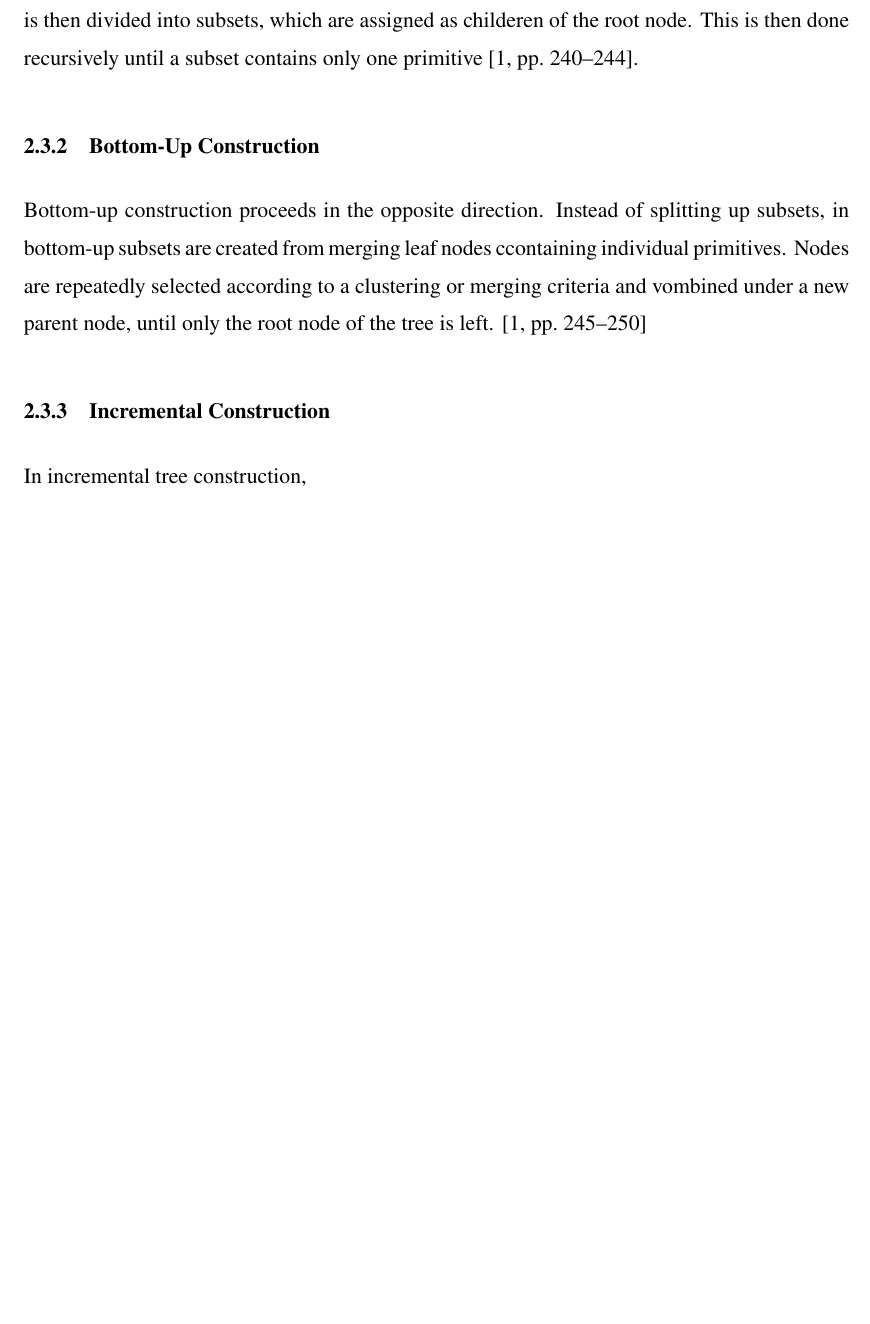
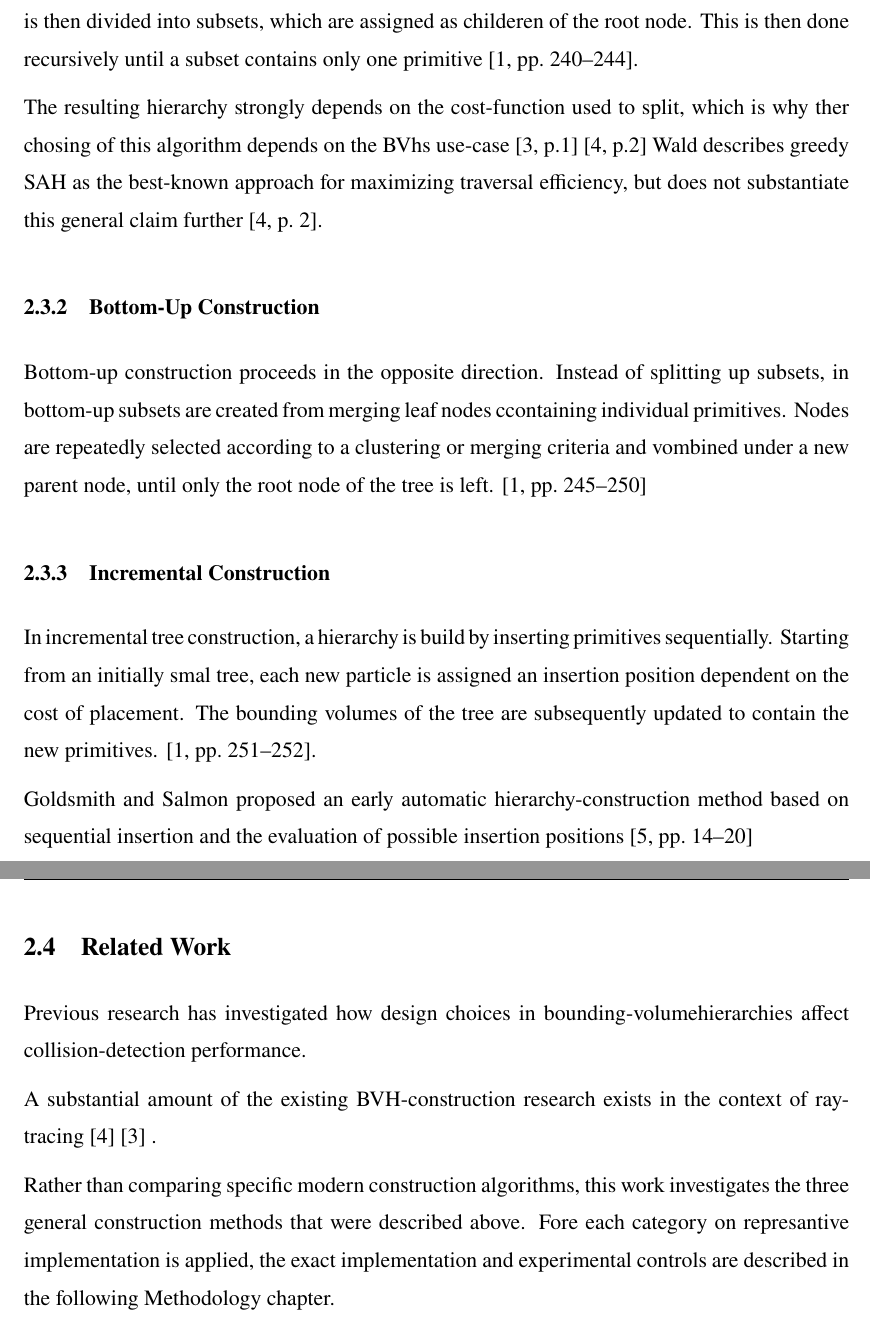
Before and after one commit to xXuserseXx/WAB-II-BVH, a LaTeX thesis (paper/example-thesis.tex, which reads paper/chapters/_2_Related_Work.tex): part of page 10 of 17 before the commit and two parts of pages 10 and 11 of 18 after it, the two joined at a grey line, cut so that both start at the same text, the shorter picture padded with empty space. Compiled offline with pdfLaTeX.

Commit message:
Further literature progress, some new sources. Still need to go deeper into walds claim that sah is already identified as the best, that might fuck things up

```diff
--- a/paper/chapters/_2_Related_Work.tex
+++ b/paper/chapters/_2_Related_Work.tex
@@ -36,13 +37,33 @@ Although algorithms within these categories differ in the heuristics used, those
 Top-down construction begins with aöö primitives assigned to the root node.
 The primitive set is then divided into subsets, which are assigned as childeren of the root node. This is then done recursively until a subset contains only one primitive \cite[pp.~240--244]{ericson2004real}.
 
+The resulting hierarchy strongly depends on the cost-function used to split, which is why ther chosing of this algorithm depends on the BVhs use-case \cite[p.1]{walter2008agglomerative} \cite[p.2]{wald2007sah}
+Wald describes greedy SAH as the best-known approach for maximizing traversal efficiency, but does not substantiate this general claim further \cite[p.~2]{wald2007sah}.
+
 \subsection{Bottom-Up Construction}
 
 Bottom-up construction proceeds in the opposite direction. Instead of splitting up subsets, in bottom-up subsets are created from merging leaf nodes ccontaining individual primitives.
 Nodes are repeatedly selected according to a clustering or merging criteria and vombined under a new parent node, until only the root node of the tree is left. \cite[pp.~245--250]{ericson2004real}
 
+
+
 \subsection{Incremental Construction}
 
-In incremental tree construction,
+In incremental tree construction, a hierarchy is build by inserting primitives sequentially.
+Starting from an initially smal tree, each new particle is assigned an insertion position dependent on the cost of placement.
+The bounding volumes of the tree are subsequently updated to contain the new primitives. \cite[pp.~251--252]{ericson2004real}.
 
+Goldsmith and Salmon proposed an early automatic hierarchy-construction method
+based on sequential insertion and the evaluation of possible insertion positions
+\cite[pp.~14--20]{goldsmith1987automatic}
+
+\section{Related Work}
+
+Previous research has investigated how design choices in bounding-volumehierarchies affect collision-detection performance.
+
+
+A substantial amount of the existing BVH-construction research exists in the context of ray-tracing \cite{wald2007sah} \cite{walter2008agglomerative} .
+
+Rather than comparing specific modern construction algorithms, this work investigates the three general construction methods that were described above.
+Fore each category on represantive implementation is applied, the exact implementation and experimental controls are described in the following Methodology chapter.
 \newpage
```
Also changed, not shown: paper/chapters/_1_Introduction.tex (+1 -0 lines), paper/references.bib (+29 -0 lines), paper/chapters/_2_Related_Work.tex (1 more changed lines).
